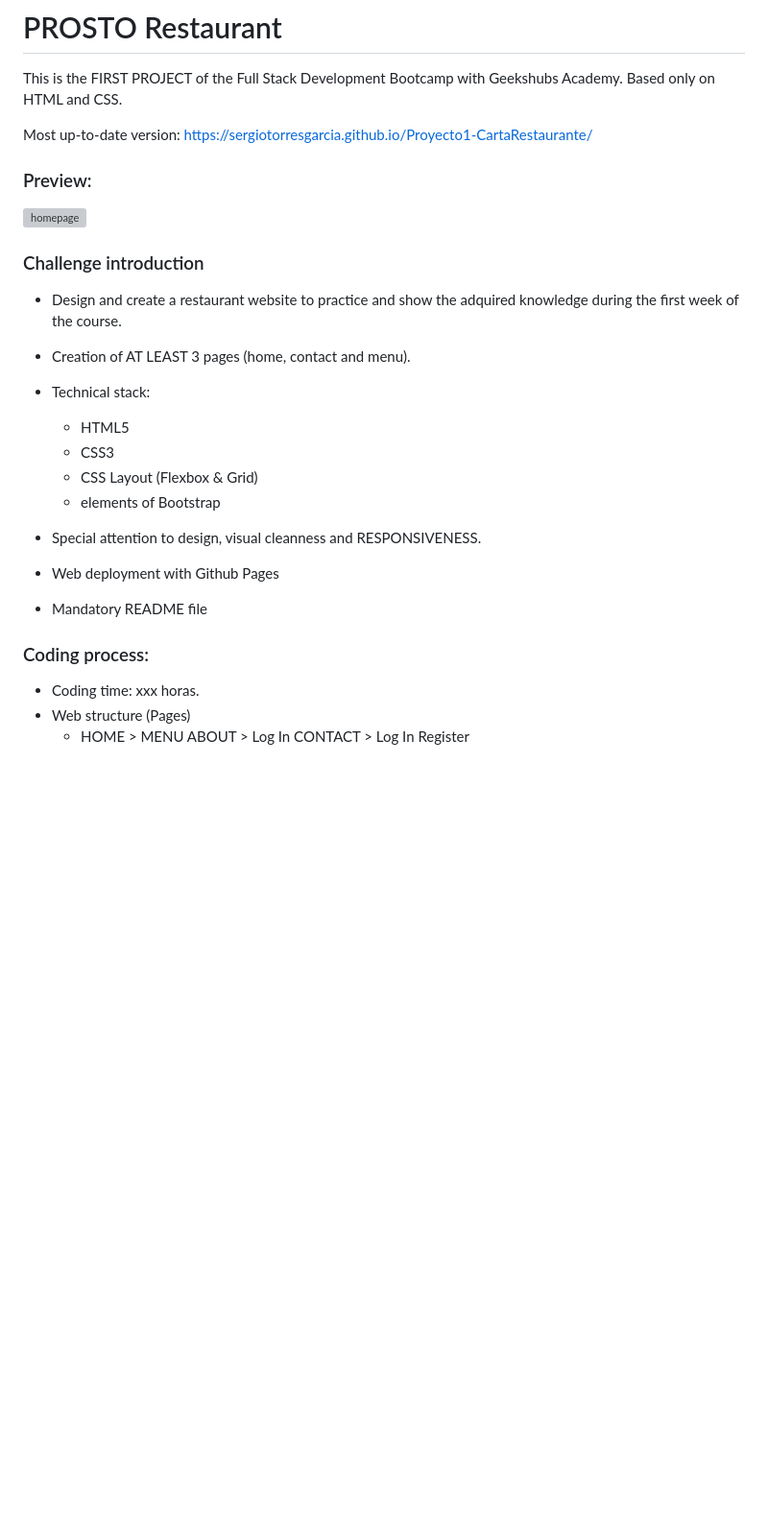
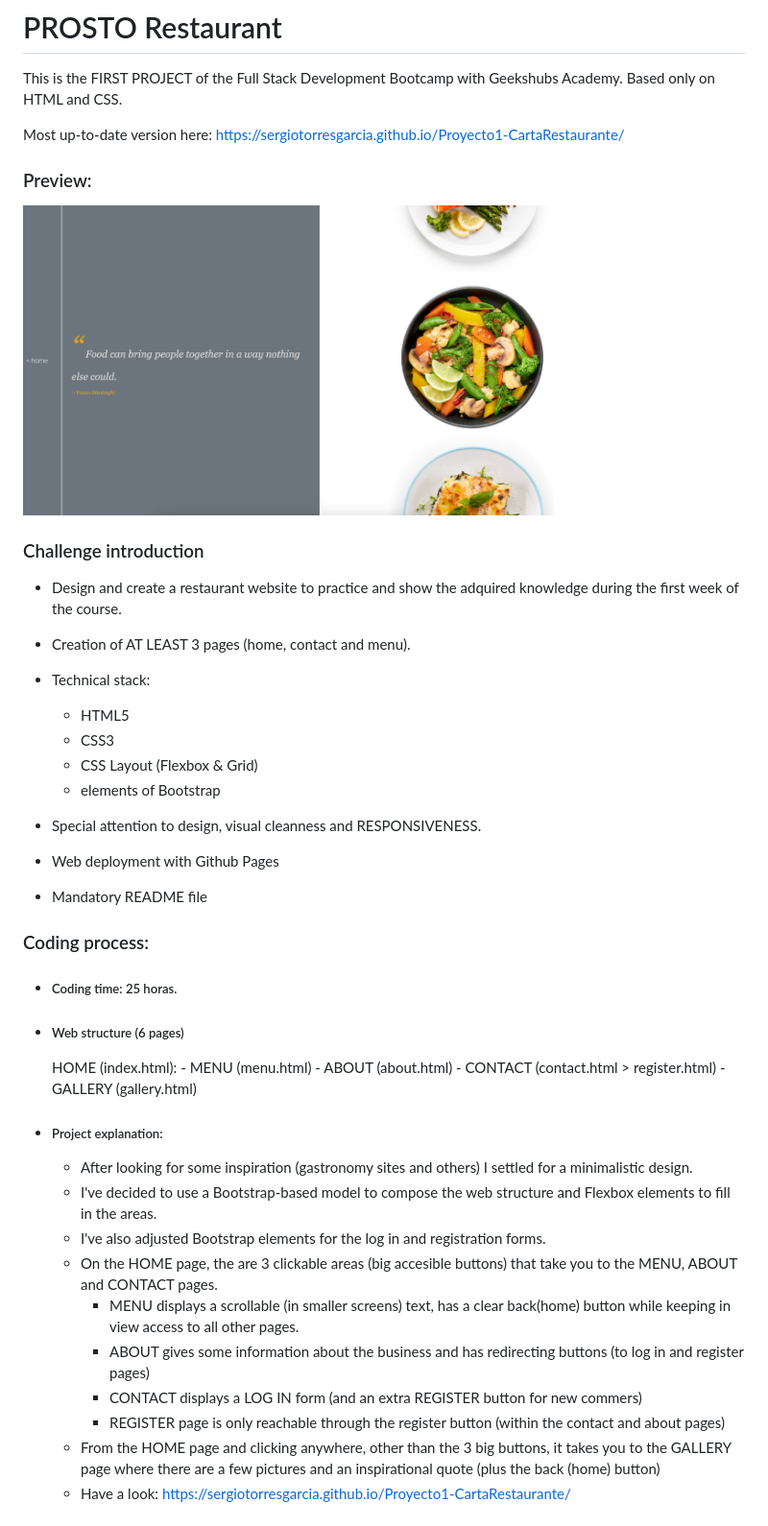
Before and after one commit to SergioTorresGarcia/Proyecto1-CartaRestaurante, a Markdown page: README.md, the part around the change printed below. Shown: that part at 96% size. Rendered like a GitHub page; pictures changed too: img/galleryPROSTO.png (added); blank space fills up the shorter version; grey boxes are pictures that could not be loaded.

Commit message:
readme and last adjustments

```diff
--- a/README.md
+++ b/README.md
@@ -2,10 +2,11 @@
 
 This is the FIRST PROJECT of the Full Stack Development Bootcamp with Geekshubs Academy. Based only on HTML and CSS.
 
-Most up-to-date version: https://sergiotorresgarcia.github.io/Proyecto1-CartaRestaurante/
+Most up-to-date version here: https://sergiotorresgarcia.github.io/Proyecto1-CartaRestaurante/
 
 ### Preview:
-<img width="619" alt="homepage" src="https://github.com/SergioTorresGarcia/Proyecto1-CartaRestaurante/assets/90457425/650b2ca3-656a-4433-b6df-9bc82418df6d">
+<img width="619" alt="homepage" src="./img/galleryPROSTO.png">
+
 
 ### Challenge introduction
 
@@ -19,15 +20,30 @@ Most up-to-date version: https://sergiotorresgarcia.github.io/Proyecto1-CartaRes
     - CSS Layout (Flexbox & Grid)
     - elements of Bootstrap
 
+
 - Special attention to design, visual cleanness and RESPONSIVENESS.
 
 - Web deployment with Github Pages
 - Mandatory README file
 
 ### Coding process:
-- Coding time: xxx horas.
-- Web structure (Pages)
-    - HOME  >   MENU
-                ABOUT   >   Log In
-                CONTACT >   Log In
-                            Register
+- ##### Coding time: 25 horas.
+- ##### Web structure (6 pages)
+    HOME (index.html):
+        -   MENU (menu.html)
+        -   ABOUT (about.html)
+        -   CONTACT (contact.html > register.html)
+        -   GALLERY (gallery.html)
+
+- ##### Project explanation:
+    -   After looking for some inspiration (gastronomy sites and others) I settled for a minimalistic design.
+    -   I've decided to use a Bootstrap-based model to compose the web structure and Flexbox elements to fill in the areas.
+    -   I've also adjusted Bootstrap elements for the log in and registration forms.
+    -   On the HOME page, the are 3 clickable areas (big accesible buttons) that take you to the MENU, ABOUT and CONTACT pages.
+        -   MENU displays a scrollable (in smaller screens) text, has a clear back(home) button while keeping in view access to all other pages.
+        -   ABOUT gives some information about the business and has redirecting buttons (to log in and register pages)
+        -   CONTACT displays a LOG IN form (and an extra REGISTER button for new commers)
+        -   REGISTER page is only reachable through the register button (within the contact and about pages)
+    -   From the HOME page and clicking anywhere, other than the 3 big buttons, it takes you to the GALLERY page where there are a few pictures and an inspirational quote (plus the back (home) button)
+    -  Have a look: https://sergiotorresgarcia.github.io/Proyecto1-CartaRestaurante/
+
```
Also changed, not shown: other parts of README.md (+5 -0 lines), img/ezgif.com-resize.gif (added), 1 other file.
